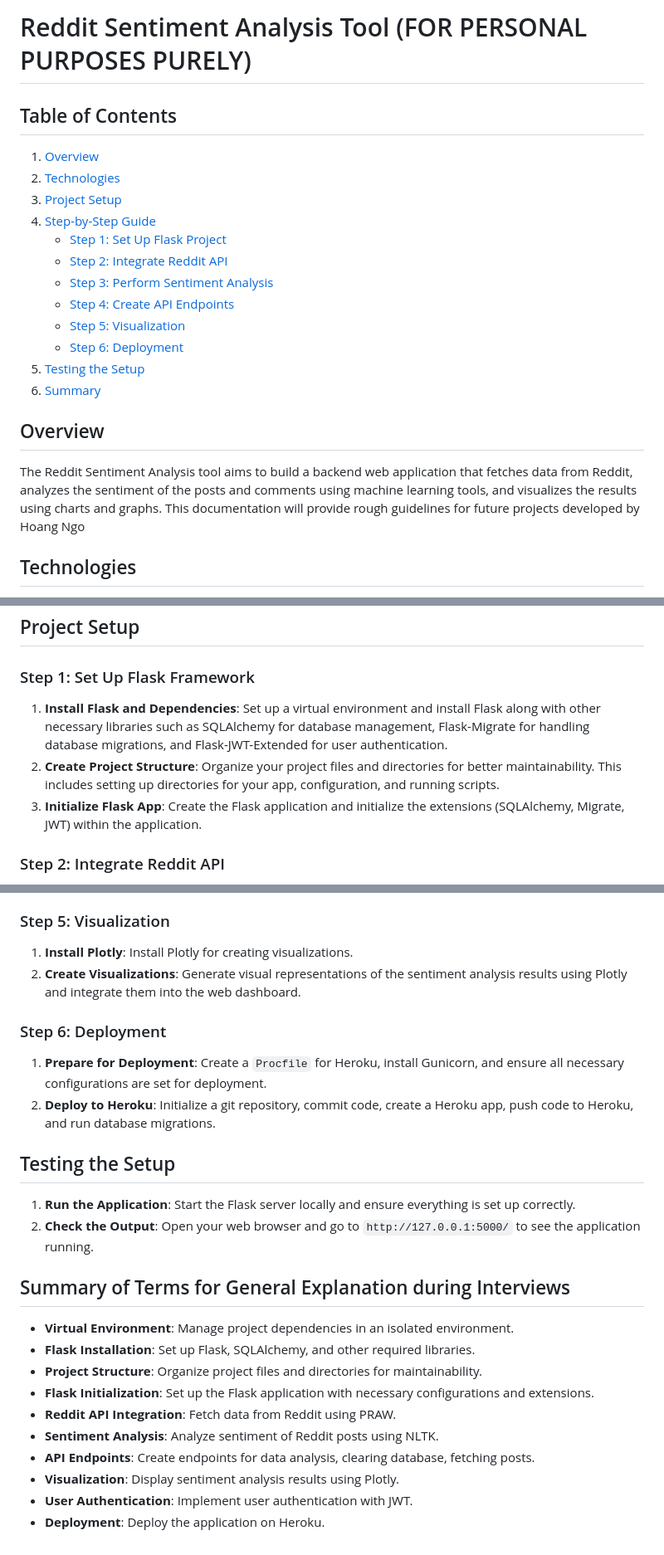
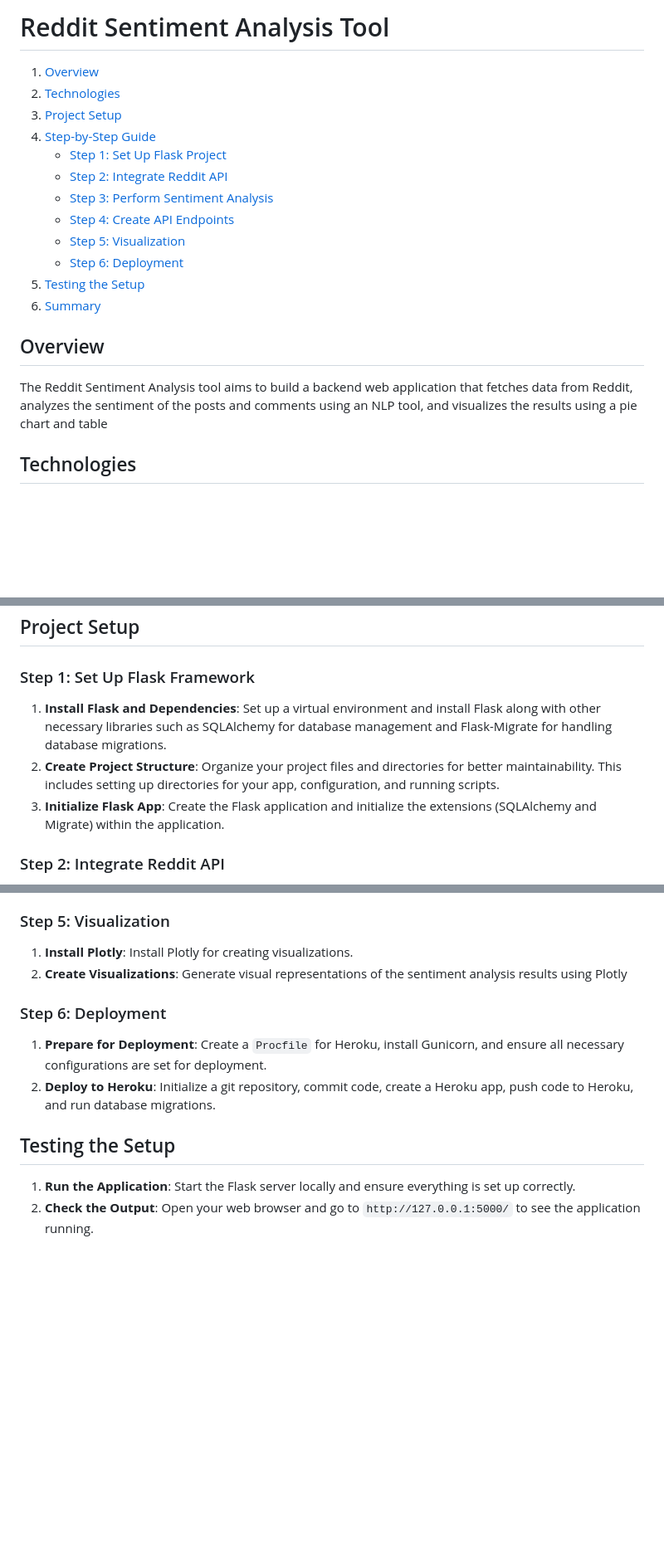
Before and after one commit to ogngnaoh/reddit-sentiment-analysis, a Markdown page: README.md, 3 parts joined by grey strips. Shown: that part at 83% size. GitHub-like rendering; blank space fills up the shorter version.

```diff
--- a/README.md
+++ b/README.md
@@ -1,6 +1,4 @@
-# Reddit Sentiment Analysis Tool (FOR PERSONAL PURPOSES PURELY)
-
-## Table of Contents
+# Reddit Sentiment Analysis Tool
 
 1. [Overview](#overview)
 2. [Technologies](#technologies)
@@ -17,7 +15,7 @@
 
 ## Overview
 
-The Reddit Sentiment Analysis tool aims to build a backend web application that fetches data from Reddit, analyzes the sentiment of the posts and comments using machine learning tools, and visualizes the results using charts and graphs. This documentation will provide rough guidelines for future projects developed by Hoang Ngo
+The Reddit Sentiment Analysis tool aims to build a backend web application that fetches data from Reddit, analyzes the sentiment of the posts and comments using an NLP tool, and visualizes the results using a pie chart and table
 
 ## Technologies
 
@@ -32,9 +30,9 @@ The Reddit Sentiment Analysis tool aims to build a backend web application that
 
 ### Step 1: Set Up Flask Framework
 
-1. **Install Flask and Dependencies**: Set up a virtual environment and install Flask along with other necessary libraries such as SQLAlchemy for database management, Flask-Migrate for handling database migrations, and Flask-JWT-Extended for user authentication.
+1. **Install Flask and Dependencies**: Set up a virtual environment and install Flask along with other necessary libraries such as SQLAlchemy for database management and Flask-Migrate for handling database migrations.
 2. **Create Project Structure**: Organize your project files and directories for better maintainability. This includes setting up directories for your app, configuration, and running scripts.
-3. **Initialize Flask App**: Create the Flask application and initialize the extensions (SQLAlchemy, Migrate, JWT) within the application.
+3. **Initialize Flask App**: Create the Flask application and initialize the extensions (SQLAlchemy and Migrate) within the application.
 
 ### Step 2: Integrate Reddit API
 
@@ -54,7 +52,7 @@ The Reddit Sentiment Analysis tool aims to build a backend web application that
 ### Step 5: Visualization
 
 1. **Install Plotly**: Install Plotly for creating visualizations.
-2. **Create Visualizations**: Generate visual representations of the sentiment analysis results using Plotly and integrate them into the web dashboard.
+2. **Create Visualizations**: Generate visual representations of the sentiment analysis results using Plotly
 
 ### Step 6: Deployment
 
@@ -65,16 +63,3 @@ The Reddit Sentiment Analysis tool aims to build a backend web application that
 
 1. **Run the Application**: Start the Flask server locally and ensure everything is set up correctly.
 2. **Check the Output**: Open your web browser and go to `http://127.0.0.1:5000/` to see the application running.
-
-## Summary of Terms for General Explanation during Interviews
-
-- **Virtual Environment**: Manage project dependencies in an isolated environment.
-- **Flask Installation**: Set up Flask, SQLAlchemy, and other required libraries.
-- **Project Structure**: Organize project files and directories for maintainability.
-- **Flask Initialization**: Set up the Flask application with necessary configurations and extensions.
-- **Reddit API Integration**: Fetch data from Reddit using PRAW.
-- **Sentiment Analysis**: Analyze sentiment of Reddit posts using NLTK.
-- **API Endpoints**: Create endpoints for data analysis, clearing database, fetching posts.
-- **Visualization**: Display sentiment analysis results using Plotly.
-- **User Authentication**: Implement user authentication with JWT.
-- **Deployment**: Deploy the application on Heroku.
```
Also changed, not shown: other parts of README.md (+1 -1 lines).
